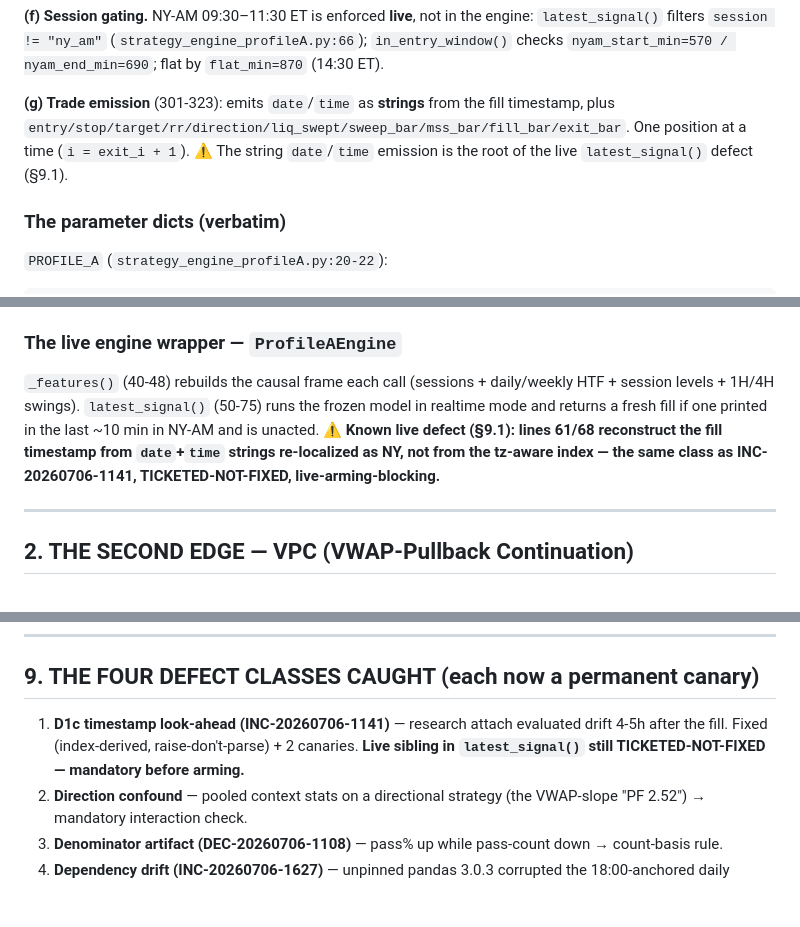
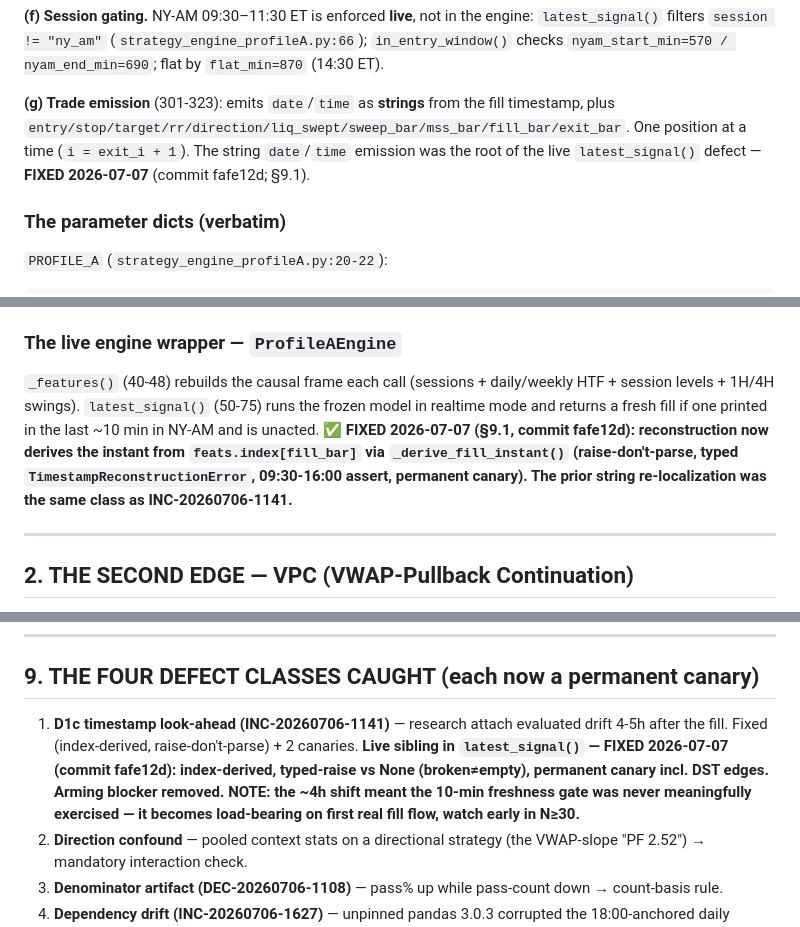
Before and after one commit to jacksonclarke1769-coder/ZUES, a Markdown page: reports/system_reference/2026-07-07_zeus_complete_system_reference.md, 3 parts joined by grey strips. GitHub-like rendering; blank space fills up the shorter version.

Commit message:
docs: flip system-reference status latest_signal() -> FIXED (fafe12d); mirror vault

```diff
--- a/reports/system_reference/2026-07-07_zeus_complete_system_reference.md
+++ b/reports/system_reference/2026-07-07_zeus_complete_system_reference.md
@@ -56,7 +56,7 @@ Rejection guards: `risk ≤ 0.5pt` (degenerate) or `risk > 1.2% of price` (stop
 
 **(f) Session gating.** NY-AM 09:30–11:30 ET is enforced **live**, not in the engine: `latest_signal()` filters `session != "ny_am"` (`strategy_engine_profileA.py:66`); `in_entry_window()` checks `nyam_start_min=570 / nyam_end_min=690`; flat by `flat_min=870` (14:30 ET).
 
-**(g) Trade emission** (301-323): emits `date`/`time` as **strings** from the fill timestamp, plus `entry/stop/target/rr/direction/liq_swept/sweep_bar/mss_bar/fill_bar/exit_bar`. One position at a time (`i = exit_i + 1`). ⚠️ The string `date`/`time` emission is the root of the live `latest_signal()` defect (§9.1).
+**(g) Trade emission** (301-323): emits `date`/`time` as **strings** from the fill timestamp, plus `entry/stop/target/rr/direction/liq_swept/sweep_bar/mss_bar/fill_bar/exit_bar`. One position at a time (`i = exit_i + 1`). The string `date`/`time` emission was the root of the live `latest_signal()` defect — **FIXED 2026-07-07** (commit fafe12d; §9.1).
 
 ### The parameter dicts (verbatim)
 
@@ -71,7 +71,7 @@ PROFILE_A = dict(entry_type="ote", sessions={"asia","london","ny_am","ny_lunch",
 Defined by `partial=[(1,0.5)]` + `rr=2.0`: **50% of size banks at +1R, 50% rides to +2R, both share one stop at swept-extreme+2tk** → max win 1.5R combined, max loss −1R. Live name `EXIT_MODEL="EXIT3_FIXED_PARTIAL"` (`config.py:56`); integer split `exit3_split(qty)` → `(qty//2 @ +1R, remainder @ +2R)` (`config.py:64-66`). No trail, no breakeven.
 
 ### The live engine wrapper — `ProfileAEngine`
-`_features()` (40-48) rebuilds the causal frame each call (sessions + daily/weekly HTF + session levels + 1H/4H swings). `latest_signal()` (50-75) runs the frozen model in realtime mode and returns a fresh fill if one printed in the last ~10 min in NY-AM and is unacted. **⚠️ Known live defect (§9.1): lines 61/68 reconstruct the fill timestamp from `date`+`time` strings re-localized as NY, not from the tz-aware index — the same class as INC-20260706-1141, TICKETED-NOT-FIXED, live-arming-blocking.**
+`_features()` (40-48) rebuilds the causal frame each call (sessions + daily/weekly HTF + session levels + 1H/4H swings). `latest_signal()` (50-75) runs the frozen model in realtime mode and returns a fresh fill if one printed in the last ~10 min in NY-AM and is unacted. **✅ FIXED 2026-07-07 (§9.1, commit fafe12d): reconstruction now derives the instant from `feats.index[fill_bar]` via `_derive_fill_instant()` (raise-don't-parse, typed `TimestampReconstructionError`, 09:30-16:00 assert, permanent canary). The prior string re-localization was the same class as INC-20260706-1141.**
 
 ---
 
@@ -190,7 +190,7 @@ Permanent guards: `test_d1c_timestamp_canary.py` + `test_no_future_d1c_attachmen
 
 ## 9. THE FOUR DEFECT CLASSES CAUGHT (each now a permanent canary)
 
-1. **D1c timestamp look-ahead (INC-20260706-1141)** — research attach evaluated drift 4-5h after the fill. Fixed (index-derived, raise-don't-parse) + 2 canaries. **Live sibling in `latest_signal()` still TICKETED-NOT-FIXED — mandatory before arming.**
+1. **D1c timestamp look-ahead (INC-20260706-1141)** — research attach evaluated drift 4-5h after the fill. Fixed (index-derived, raise-don't-parse) + 2 canaries. **Live sibling in `latest_signal()` — FIXED 2026-07-07 (commit fafe12d): index-derived, typed-raise vs None (broken≠empty), permanent canary incl. DST edges. Arming blocker removed. NOTE: the ~4h shift meant the 10-min freshness gate was never meaningfully exercised — it becomes load-bearing on first real fill flow, watch early in N≥30.**
 2. **Direction confound** — pooled context stats on a directional strategy (the VWAP-slope "PF 2.52") → mandatory interaction check.
 3. **Denominator artifact (DEC-20260706-1108)** — pass% up while pass-count down → count-basis rule.
 4. **Dependency drift (INC-20260706-1627)** — unpinned pandas 3.0.3 corrupted the 18:00-anchored daily resample → a ghost 548-trade stream. Pinned + gate canary.
```
Also changed, not shown: other parts of reports/system_reference/2026-07-07_zeus_complete_system_reference.md (+1 -1 lines).
